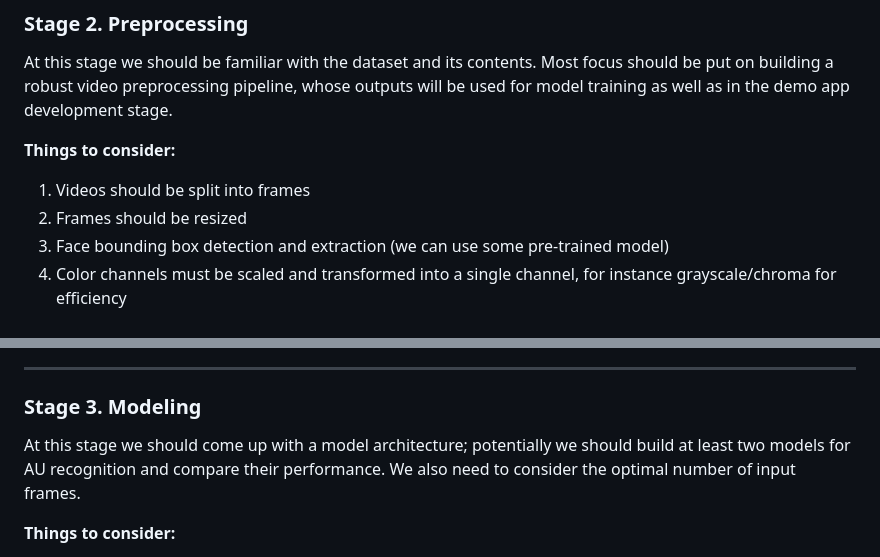
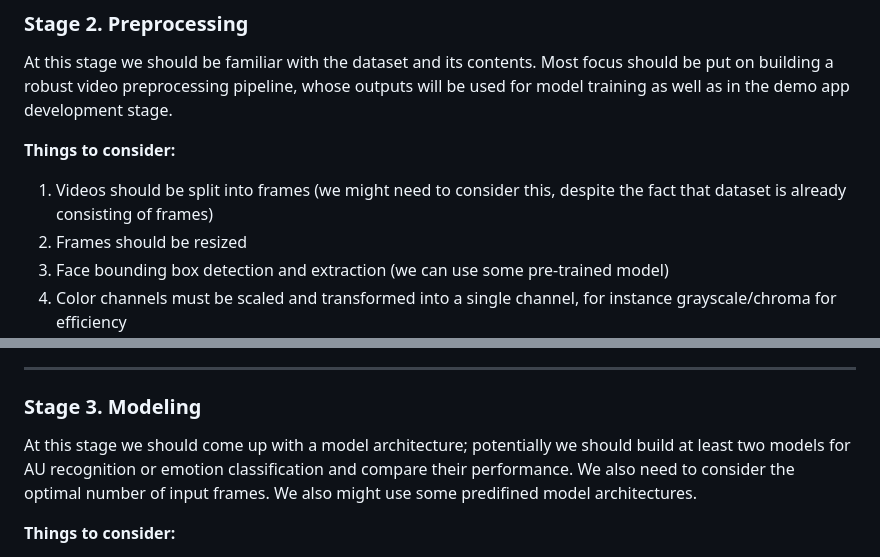
Before and after one commit to littlemicrowave/ME-based-emotion-classifier, a Markdown page: README.md, 2 parts joined by grey strips. GitHub-like rendering.

```diff
--- a/README.md
+++ b/README.md
@@ -35,7 +35,7 @@ At this stage we should be familiar with the dataset and its contents. Most focu
 
 **Things to consider:**
 
-1. Videos should be split into frames
+1. Videos should be split into frames (we might need to consider this, despite the fact that dataset is already consisting of frames)
 2. Frames should be resized
 3. Face bounding box detection and extraction (we can use some pre-trained model)
 4. Color channels must be scaled and transformed into a single channel, for instance grayscale/chroma for efficiency
@@ -54,7 +54,7 @@ At this stage we should be familiar with the dataset and its contents. Most focu
 
 ### Stage 3. Modeling
 
-At this stage we should come up with a model architecture; potentially we should build at least two models for AU recognition and compare their performance. We also need to consider the optimal number of input frames.
+At this stage we should come up with a model architecture; potentially we should build at least two models for AU recognition or emotion classification and compare their performance. We also need to consider the optimal number of input frames. We also might use some predifined model architectures.
 
 **Things to consider:**
 
```
